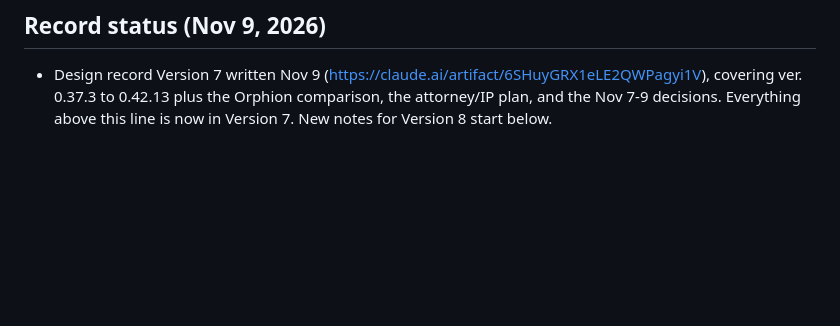
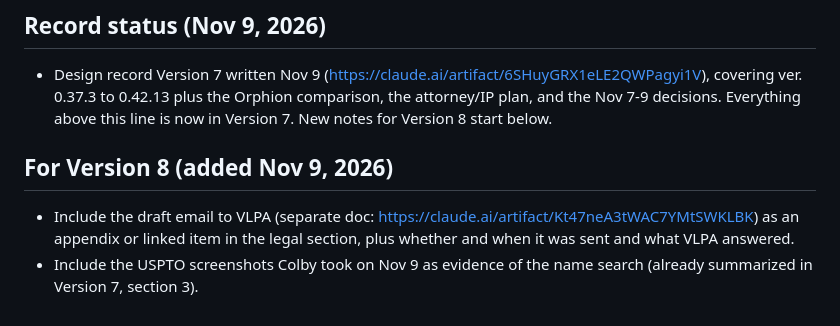
Before and after one commit to colbywolford-byte/music-app, a Markdown page: design-record-pending-notes.md, the part around the change. Rendered like a GitHub page; blank space fills up the shorter version.

Commit message:
Notes: VLPA email draft to be included in the next design record
Co-Authored-By: Claude Sonnet 5.5 <noreply@anthropic.com>
Claude-Session: https://claude.ai/code/session_01DL3YQG36tHNU6cXVua3XL9

```diff
--- a/design-record-pending-notes.md
+++ b/design-record-pending-notes.md
@@ -511,3 +511,7 @@ Record to update: Version 5 doc (Claude Docs). It was last updated through v0.14
 
 ## Record status (Nov 9, 2026)
 - Design record Version 7 written Nov 9 (https://claude.ai/artifact/6SHuyGRX1eLE2QWPagyi1V), covering ver. 0.37.3 to 0.42.13 plus the Orphion comparison, the attorney/IP plan, and the Nov 7-9 decisions. Everything above this line is now in Version 7. New notes for Version 8 start below.
+
+## For Version 8 (added Nov 9, 2026)
+- Include the draft email to VLPA (separate doc: https://claude.ai/artifact/Kt47neA3tWAC7YMtSWKLBK) as an appendix or linked item in the legal section, plus whether and when it was sent and what VLPA answered.
+- Include the USPTO screenshots Colby took on Nov 9 as evidence of the name search (already summarized in Version 7, section 3).
```
